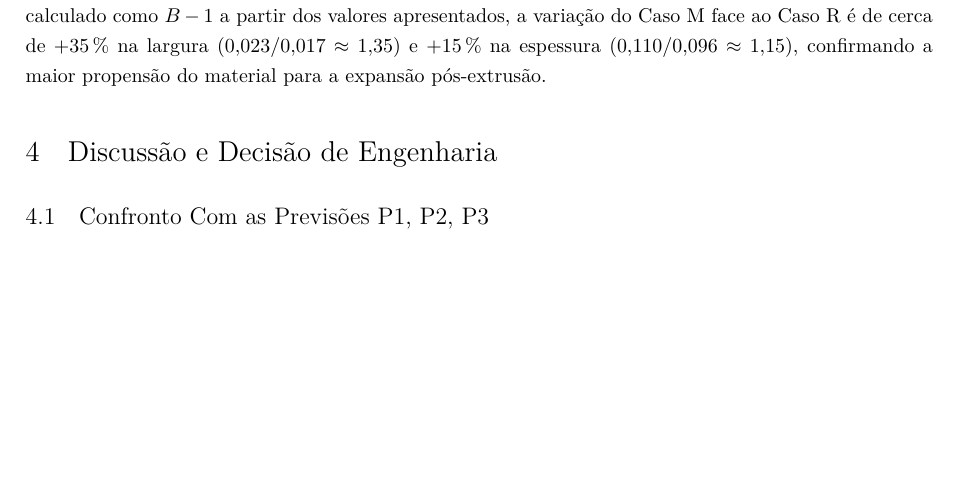
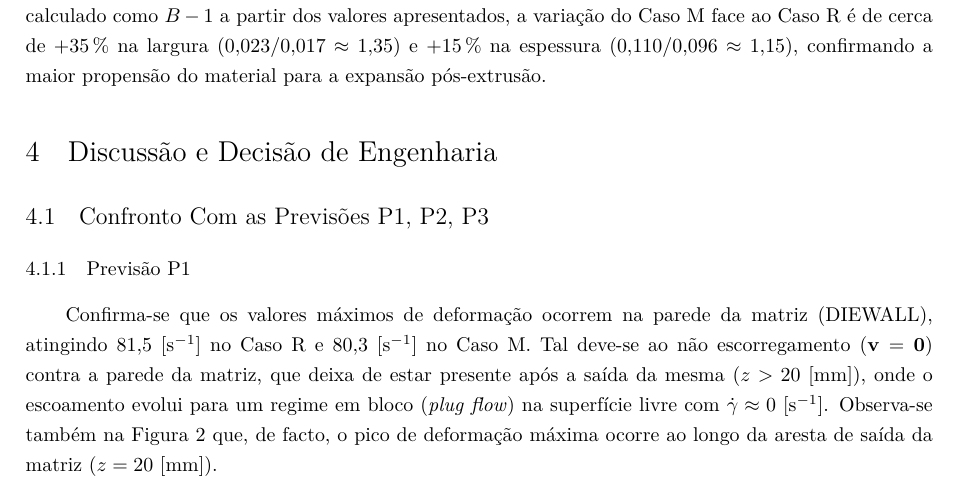
Before and after one commit to catsrcul/ppfm_report2_cae, a LaTeX document (main.tex, which reads 4-Discussao e Decisao de Engenharia.tex): part of page 11 of 13 before the commit and part of page 11 of 14 after it, cut so that both start at the same text, the shorter picture padded with empty space. Compiled offline with pdfLaTeX.

Commit message:
Documenta previsão P1 e ajusta decimais
Adiciona a análise da previsão P1 sobre a deformação na matriz, configura a vírgula como separador decimal no LaTeX e ignora o diretório de saída do portfólio.

```diff
--- a/4-Discussao e Decisao de Engenharia.tex
+++ b/4-Discussao e Decisao de Engenharia.tex
@@ -4,7 +4,8 @@
 
 
 \subsection{Confronto Com as Previsões P1, P2, P3}
-
+\subsubsection{Previsão P1}
+Confirma-se que os valores máximos de deformação ocorrem na parede da matriz (DIEWALL), atingindo \num{81,5}~[\unit{\per\second}] no Caso R e \num{80,3}~[\unit{\per\second}] no Caso M. Tal deve-se ao não escorregamento ($\mathbf{v} = \mathbf{0}$) contra a parede da matriz, que deixa de estar presente após a saída da mesma ($z > \num{20}~[\unit{\milli\metre}]$), onde o escoamento evolui para um regime em bloco (\textit{plug flow}) na superfície livre com $\dot{\gamma} \approx \num{0}~[\unit{\per\second}]$. Observa-se também na \autoref{fig:deformacao} que, de facto, o pico de deformação máxima ocorre ao longo da aresta de saída da matriz ($z = \num{20}~[\unit{\milli\metre}]$).
 
 
 \subsection{Diferença Relevante Entre R e M e Efeito do Caudal}
--- a/main.tex
+++ b/main.tex
@@ -5,6 +5,7 @@
 \usepackage{amsmath}
 \usepackage{amssymb}
 \usepackage{siunitx}
+\sisetup{output-decimal-marker = {,}}
 \usepackage[utf8]{inputenc}
 \usepackage{pdfpages}
 \usepackage[T1]{fontenc}
```
Also changed, not shown: 1 other file.
